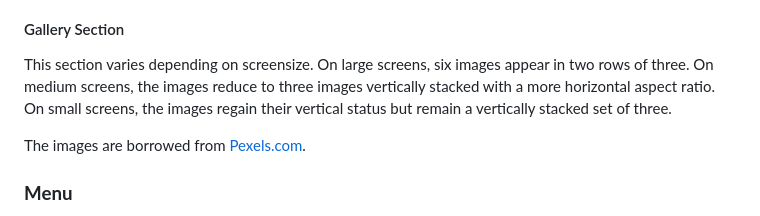
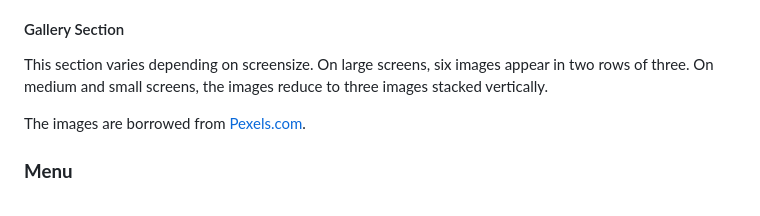
Before and after one commit to maevecrossan/la-luna, a Markdown page: README.md, the part around the change. GitHub-like rendering.

Commit message:
Update features details.

```diff
--- a/README.md
+++ b/README.md
@@ -227,7 +227,7 @@ As previously mentioned, users can take actions via the header and/or the footer
 This section provides a timeline which appears dynamically when the link is clicked. If the user scrolls down to this section, the information will be static as the animation only occurs when the page is refreshed (i.e. when the link at the top of the page is clicked). On smaller screens, the text wraps and stacks vertically.
 
 #### Gallery Section
-This section varies depending on screensize. On large screens, six images appear in two rows of three. On medium screens, the images reduce to three images vertically stacked with a more horizontal aspect ratio. On small screens, the images regain their vertical status but remain a vertically stacked set of three.
+This section varies depending on screensize. On large screens, six images appear in two rows of three. On medium and small screens, the images reduce to three images stacked vertically.
 
 The images are borrowed from [Pexels.com](https://www.pexels.com/).
 
```
